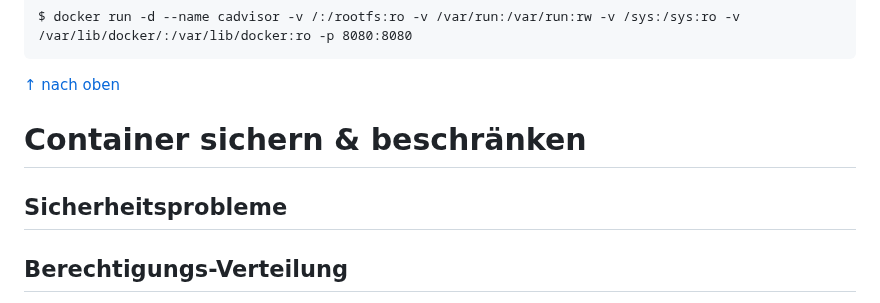
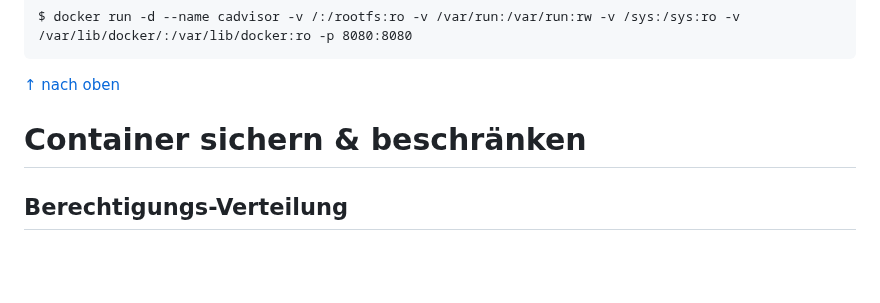
Before and after one commit to Luka-Petkovic/M300-Services, a Markdown page: README.md, the part around the change. Drawn GitHub-style; blank space fills up the shorter version.

```diff
--- a/README.md
+++ b/README.md
@@ -655,11 +655,6 @@ Wenn man als System Administrator bei einem Microservices-System arbeitet, ist m
 Container sichern & beschränken
 ===
 
-
-## Sicherheitsprobleme ##
-
-
-
 ## Berechtigungs-Verteilung ##
 
 **Kernel Exploits** <br>
```
